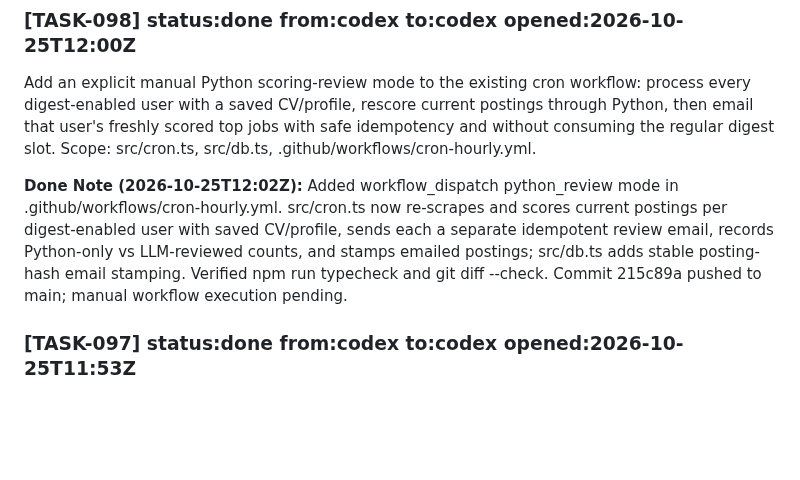
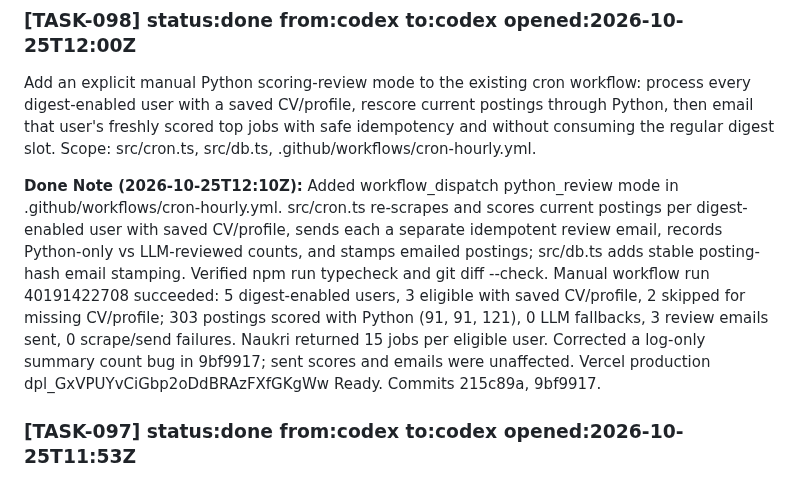
Before and after one commit to RishabhhR/job-matcher, a Markdown page: .coordo/ledger.md, the part around the change. GitHub-like rendering; blank space fills up the shorter version.

Commit message:
chore(TASK-098): record completed review run

```diff
--- a/.coordo/ledger.md
+++ b/.coordo/ledger.md
@@ -44,7 +44,7 @@ BUG (claude, 2026-10-22): cron-hourly.yml is scheduled '30 * * * *' (24/day) but
 ### [TASK-098] status:done from:codex to:codex opened:2026-10-25T12:00Z
 Add an explicit manual Python scoring-review mode to the existing cron workflow: process every digest-enabled user with a saved CV/profile, rescore current postings through Python, then email that user's freshly scored top jobs with safe idempotency and without consuming the regular digest slot. Scope: src/cron.ts, src/db.ts, .github/workflows/cron-hourly.yml.
 
-**Done Note (2026-10-25T12:02Z):** Added workflow_dispatch python_review mode in .github/workflows/cron-hourly.yml. src/cron.ts now re-scrapes and scores current postings per digest-enabled user with saved CV/profile, sends each a separate idempotent review email, records Python-only vs LLM-reviewed counts, and stamps emailed postings; src/db.ts adds stable posting-hash email stamping. Verified npm run typecheck and git diff --check. Commit 215c89a pushed to main; manual workflow execution pending.
+**Done Note (2026-10-25T12:10Z):** Added workflow_dispatch python_review mode in .github/workflows/cron-hourly.yml. src/cron.ts re-scrapes and scores current postings per digest-enabled user with saved CV/profile, sends each a separate idempotent review email, records Python-only vs LLM-reviewed counts, and stamps emailed postings; src/db.ts adds stable posting-hash email stamping. Verified npm run typecheck and git diff --check. Manual workflow run 40191422708 succeeded: 5 digest-enabled users, 3 eligible with saved CV/profile, 2 skipped for missing CV/profile; 303 postings scored with Python (91, 91, 121), 0 LLM fallbacks, 3 review emails sent, 0 scrape/send failures. Naukri returned 15 jobs per eligible user. Corrected a log-only summary count bug in 9bf9917; sent scores and emails were unaffected. Vercel production dpl_GxVPUYvCiGbp2oDdBRAzFXfGKgWw Ready. Commits 215c89a, 9bf9917.
 
 ### [TASK-097] status:done from:codex to:codex opened:2026-10-25T11:53Z
 Make the existing scheduled cron score every new shortlisted posting for each due user's saved CV/profile with the Python scorer; send only low-confidence cases to the LLM, retain bounded LLM fallback if Python is unavailable, and persist scores through the current match save path. Scope: src/runner.ts, src/pythonMatchAnalysis.ts, scripts/match_analysis.py, docs/python-match-analysis.md.
```
